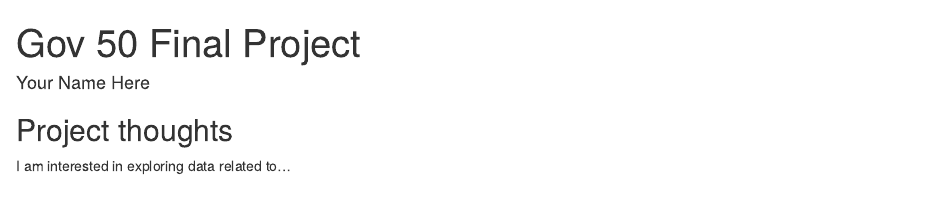
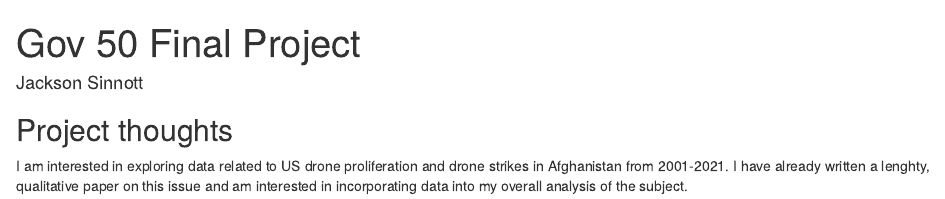
Before and after one commit to jacksonsinnott/gov50-final-project, an R Markdown document (index.Rmd): the page in a window 1100 px wide, from its top. Rendered offline with R 4.5, knitr and Pandoc, with nearby package versions; drawn as R Markdown's standard HTML page in place of the format the file asks for.

Commit message:
Commit 1, name and ideas

```diff
--- a/index.Rmd
+++ b/index.Rmd
@@ -1,6 +1,6 @@
 ---
 title: "Gov 50 Final Project"
-author: "Your Name Here"
+author: "Jackson Sinnott"
 description: "My final project"
 output:
   distill::distill_article:
@@ -11,4 +11,4 @@ output:
 
 ## Project thoughts
 
-I am interested in exploring data related to...
+I am interested in exploring data related to US drone proliferation and drone strikes in Afghanistan from 2001-2021. I have already written a lenghty, qualitative paper on this issue and am interested in incorporating data into my overall analysis of the subject.
```
Also changed, not shown: index.html.
